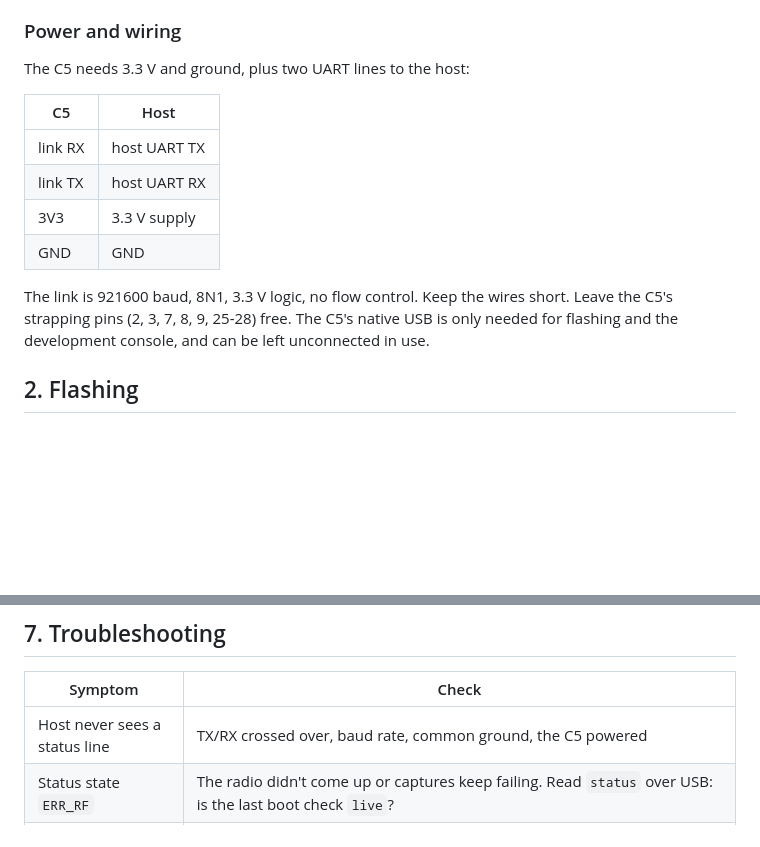
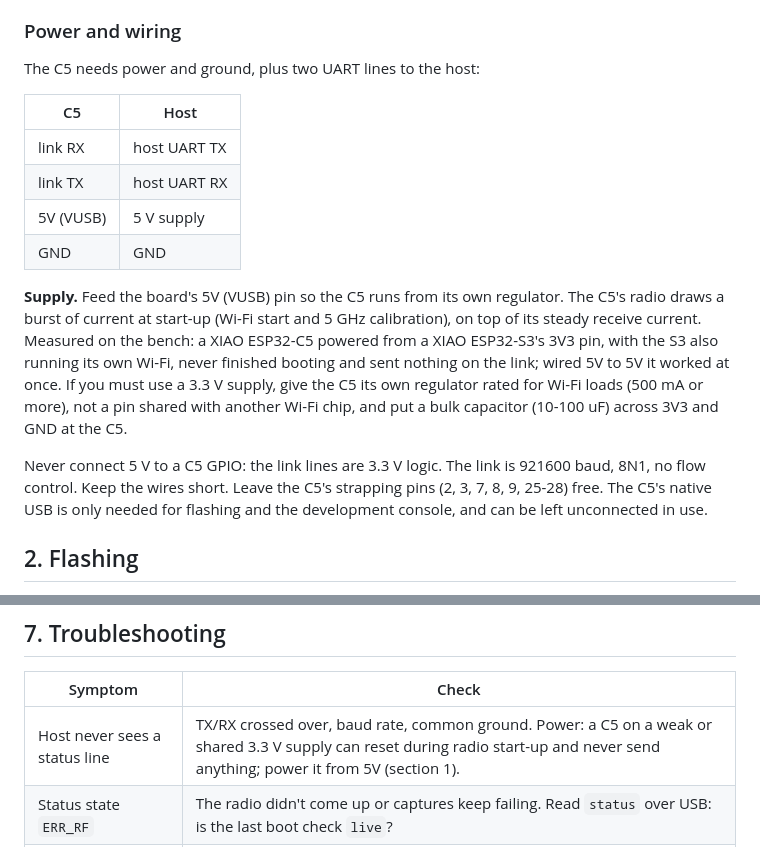
Before and after one commit to LouisHitchcock/FPVGateC5MK, a Markdown page: docs/INTEGRATION_GUIDE.md, 2 parts joined by grey strips. GitHub-like rendering; blank space fills up the shorter version.

Commit message:
Power the C5 from 5V, not the host's 3V3
A XIAO ESP32-C5 powered from a XIAO ESP32-S3's 3V3 pin never finished
booting: the radio's start-up current is more than the S3's regulator can
give alongside the S3's own Wi-Fi. Wired 5V to 5V it ran at 1033 Hz per
pilot with no link errors. Update the wiring tables and troubleshooting.

```diff
--- a/docs/INTEGRATION_GUIDE.md
+++ b/docs/INTEGRATION_GUIDE.md
@@ -30,16 +30,27 @@ switch) with an external antenna on its connector.
 
 ### Power and wiring
 
-The C5 needs 3.3 V and ground, plus two UART lines to the host:
+The C5 needs power and ground, plus two UART lines to the host:
 
 | C5 | Host |
 |---|---|
 | link RX | host UART TX |
 | link TX | host UART RX |
-| 3V3 | 3.3 V supply |
+| 5V (VUSB) | 5 V supply |
 | GND | GND |
 
-The link is 921600 baud, 8N1, 3.3 V logic, no flow control. Keep the wires
+**Supply.** Feed the board's 5V (VUSB) pin so the C5 runs from its own
+regulator. The C5's radio draws a burst of current at start-up (Wi-Fi start
+and 5 GHz calibration), on top of its steady receive current. Measured on the
+bench: a XIAO ESP32-C5 powered from a XIAO ESP32-S3's 3V3 pin, with the S3
+also running its own Wi-Fi, never finished booting and sent nothing on the
+link; wired 5V to 5V it worked at once. If you must use a 3.3 V supply, give
+the C5 its own regulator rated for Wi-Fi loads (500 mA or more), not a pin
+shared with another Wi-Fi chip, and put a bulk capacitor (10-100 uF) across
+3V3 and GND at the C5.
+
+Never connect 5 V to a C5 GPIO: the link lines are 3.3 V logic. The link is
+921600 baud, 8N1, no flow control. Keep the wires
 short. Leave the C5's strapping pins (2, 3, 7, 8, 9, 25-28) free. The C5's
 native USB is only needed for flashing and the development console, and can
 be left unconnected in use.
@@ -144,7 +155,7 @@ thresholds.
 
 | Symptom | Check |
 |---|---|
-| Host never sees a status line | TX/RX crossed over, baud rate, common ground, the C5 powered |
+| Host never sees a status line | TX/RX crossed over, baud rate, common ground. Power: a C5 on a weak or shared 3.3 V supply can reset during radio start-up and never send anything; power it from 5V (section 1). |
 | Status state `ERR_RF` | The radio didn't come up or captures keep failing. Read `status` over USB: is the last boot check `live`? |
 | Status `ERR_FREQ` while slots are set | The host's `P` isn't arriving or is rejected (a bad entry rejects the whole list). The `node` console command over USB counts good, bad and over-long lines and rejected commands. |
 | All slots read the floor with a VTX on | Antenna path (section 1), VTX actually on that channel (the USB dashboard shows all of Raceband) |
```
Also changed, not shown: README.md (+8 -2 lines).
